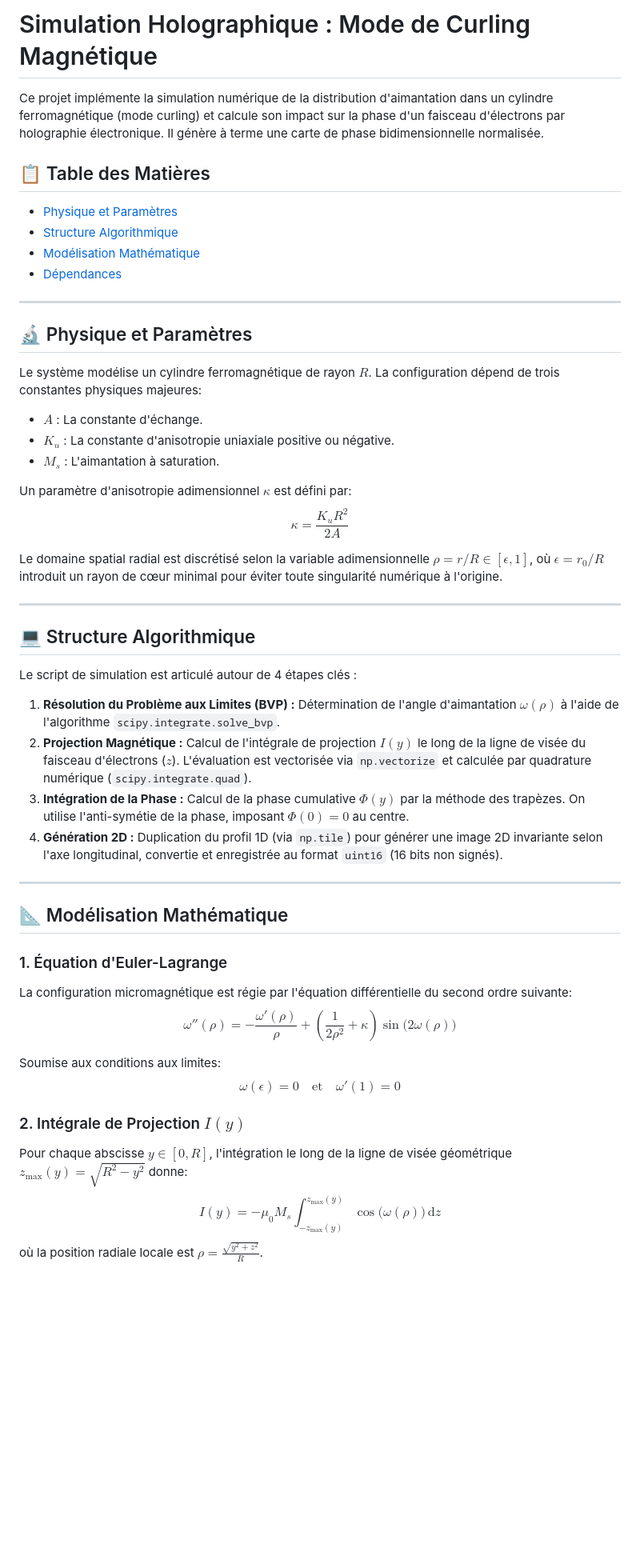
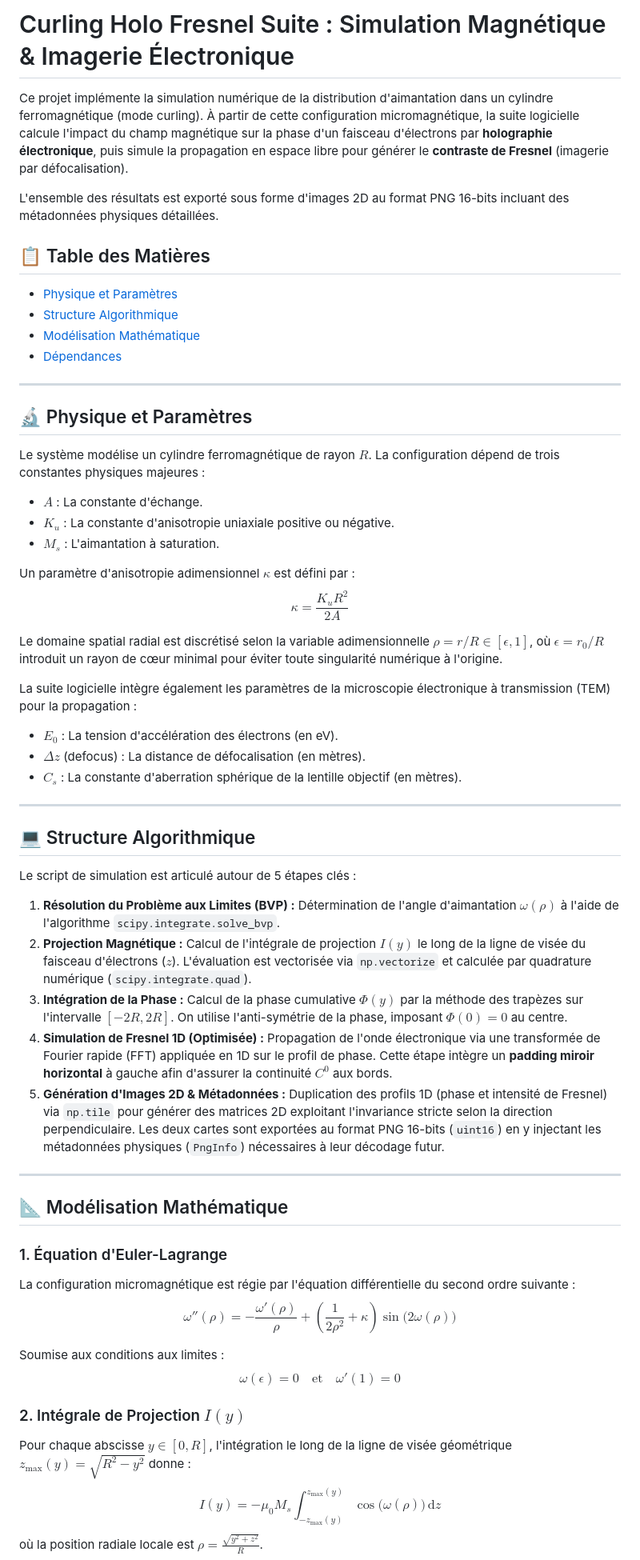
Before and after one commit to JC-Toussaint/curling_holo_phase_simulator, a Markdown page: README.md, the part around one of its changes. Shown at 80% size. GitHub-like rendering; blank space fills up the shorter version.

```diff
--- a/README.md
+++ b/README.md
@@ -1,6 +1,8 @@
-# Simulation Holographique : Mode de Curling Magnétique
+# Curling Holo Fresnel Suite : Simulation Magnétique & Imagerie Électronique
 
-Ce projet implémente la simulation numérique de la distribution d'aimantation dans un cylindre ferromagnétique (mode curling) et calcule son impact sur la phase d'un faisceau d'électrons par holographie électronique. Il génère à terme une carte de phase bidimensionnelle normalisée.
+Ce projet implémente la simulation numérique de la distribution d'aimantation dans un cylindre ferromagnétique (mode curling). À partir de cette configuration micromagnétique, la suite logicielle calcule l'impact du champ magnétique sur la phase d'un faisceau d'électrons par **holographie électronique**, puis simule la propagation en espace libre pour générer le **contraste de Fresnel** (imagerie par défocalisation).
+
+L'ensemble des résultats est exporté sous forme d'images 2D au format PNG 16-bits incluant des métadonnées physiques détaillées.
 
 ## 📋 Table des Matières
 - [Physique et Paramètres](#-physique-et-paramètres)
@@ -12,39 +14,45 @@ Ce projet implémente la simulation numérique de la distribution d'aimantation
 
 ## 🔬 Physique et Paramètres
 
-Le système modélise un cylindre ferromagnétique de rayon $R$. La configuration dépend de trois constantes physiques majeures:
+Le système modélise un cylindre ferromagnétique de rayon $R$. La configuration dépend de trois constantes physiques majeures :
 * **$A$** : La constante d'échange.
 * **$K_u$** : La constante d'anisotropie uniaxiale positive ou négative.
 * **$M_s$** : L'aimantation à saturation.
 
-Un paramètre d'anisotropie adimensionnel $\kappa$ est défini par:
+Un paramètre d'anisotropie adimensionnel $\kappa$ est défini par :
 $$\kappa = \frac{K_u R^2}{2A}$$
 
 Le domaine spatial radial est discrétisé selon la variable adimensionnelle $\rho = r/R \in [\epsilon, 1]$, où $\epsilon = r_0/R$ introduit un rayon de cœur minimal pour éviter toute singularité numérique à l'origine.
+
+La suite logicielle intègre également les paramètres de la microscopie électronique à transmission (TEM) pour la propagation :
+* **$E_0$** : La tension d'accélération des électrons (en eV).
+* **$\Delta z$** (defocus) : La distance de défocalisation (en mètres).
+* **$C_s$** : La constante d'aberration sphérique de la lentille objectif (en mètres).
 
 ---
 
 ## 💻 Structure Algorithmique
 
-Le script de simulation est articulé autour de 4 étapes clés :
+Le script de simulation est articulé autour de 5 étapes clés :
 1. **Résolution du Problème aux Limites (BVP) :** Détermination de l'angle d'aimantation $\omega(\rho)$ à l'aide de l'algorithme `scipy.integrate.solve_bvp`.
 2. **Projection Magnétique :** Calcul de l'intégrale de projection $I(y)$ le long de la ligne de visée du faisceau d'électrons ($z$). L'évaluation est vectorisée via `np.vectorize` et calculée par quadrature numérique (`scipy.integrate.quad`).
-3. **Intégration de la Phase :** Calcul de la phase cumulative $\Phi(y)$ par la méthode des trapèzes. On utilise l'anti-symétie de la phase, imposant $\Phi(0) = 0$ au centre.
-4. **Génération 2D :** Duplication du profil 1D (via `np.tile`) pour générer une image 2D invariante selon l'axe longitudinal, convertie et enregistrée au format `uint16` (16 bits non signés).
+3. **Intégration de la Phase :** Calcul de la phase cumulative $\Phi(y)$ par la méthode des trapèzes sur l'intervalle $[-2R, 2R]$. On utilise l'anti-symétrie de la phase, imposant $\Phi(0) = 0$ au centre.
+4. **Simulation de Fresnel 1D (Optimisée) :** Propagation de l'onde électronique via une transformée de Fourier rapide (FFT) appliquée en 1D sur le profil de phase. Cette étape intègre un **padding miroir horizontal** à gauche afin d'assurer la continuité $C^0$ aux bords.
+5. **Génération d'Images 2D & Métadonnées :** Duplication des profils 1D (phase et intensité de Fresnel) via `np.tile` pour générer des matrices 2D exploitant l'invariance stricte selon la direction perpendiculaire. Les deux cartes sont exportées au format PNG 16-bits (`uint16`) en y injectant les métadonnées physiques (`PngInfo`) nécessaires à leur décodage futur.
 
 ---
 
 ## 📐 Modélisation Mathématique
 
 ### 1. Équation d'Euler-Lagrange
-La configuration micromagnétique est régie par l'équation différentielle du second ordre suivante:
+La configuration micromagnétique est régie par l'équation différentielle du second ordre suivante :
 $$\omega''(\rho) = -\frac{\omega'(\rho)}{\rho} + \left( \frac{1}{2\rho^2} + \kappa \right) \sin\big(2\omega(\rho)\big)$$
 
-Soumise aux conditions aux limites:
+Soumise aux conditions aux limites :
 $$\omega(\epsilon) = 0 \quad \text{et} \quad \omega'(1) = 0$$
 
 ### 2. Intégrale de Projection $I(y)$
-Pour chaque abscisse $y \in [0, R]$, l'intégration le long de la ligne de visée géométrique $z_{\text{max}}(y) = \sqrt{R^2 - y^2}$ donne:
+Pour chaque abscisse $y \in [0, R]$, l'intégration le long de la ligne de visée géométrique $z_{\text{max}}(y) = \sqrt{R^2 - y^2}$ donne :
 $$I(y) = -\mu_0 M_s \int_{-z_{\text{max}}(y)}^{z_{\text{max}}(y)} \cos\big(\omega(\rho)\big) \, \mathrm{d}z$$
 où la position radiale locale est $\rho = \frac{\sqrt{y^2 + z^2}}{R}$.
 
```
Also changed, not shown: other parts of README.md (+18 -6 lines).
